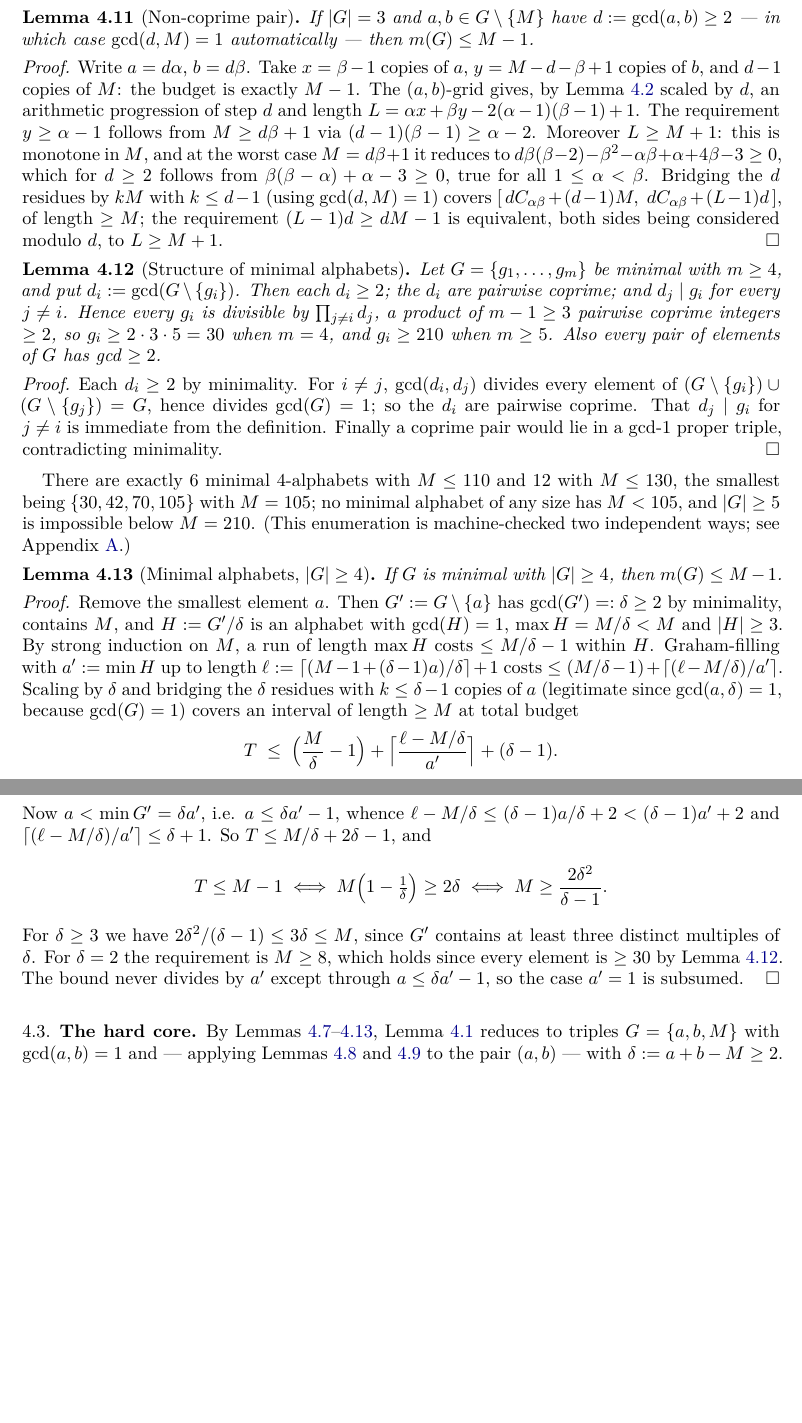
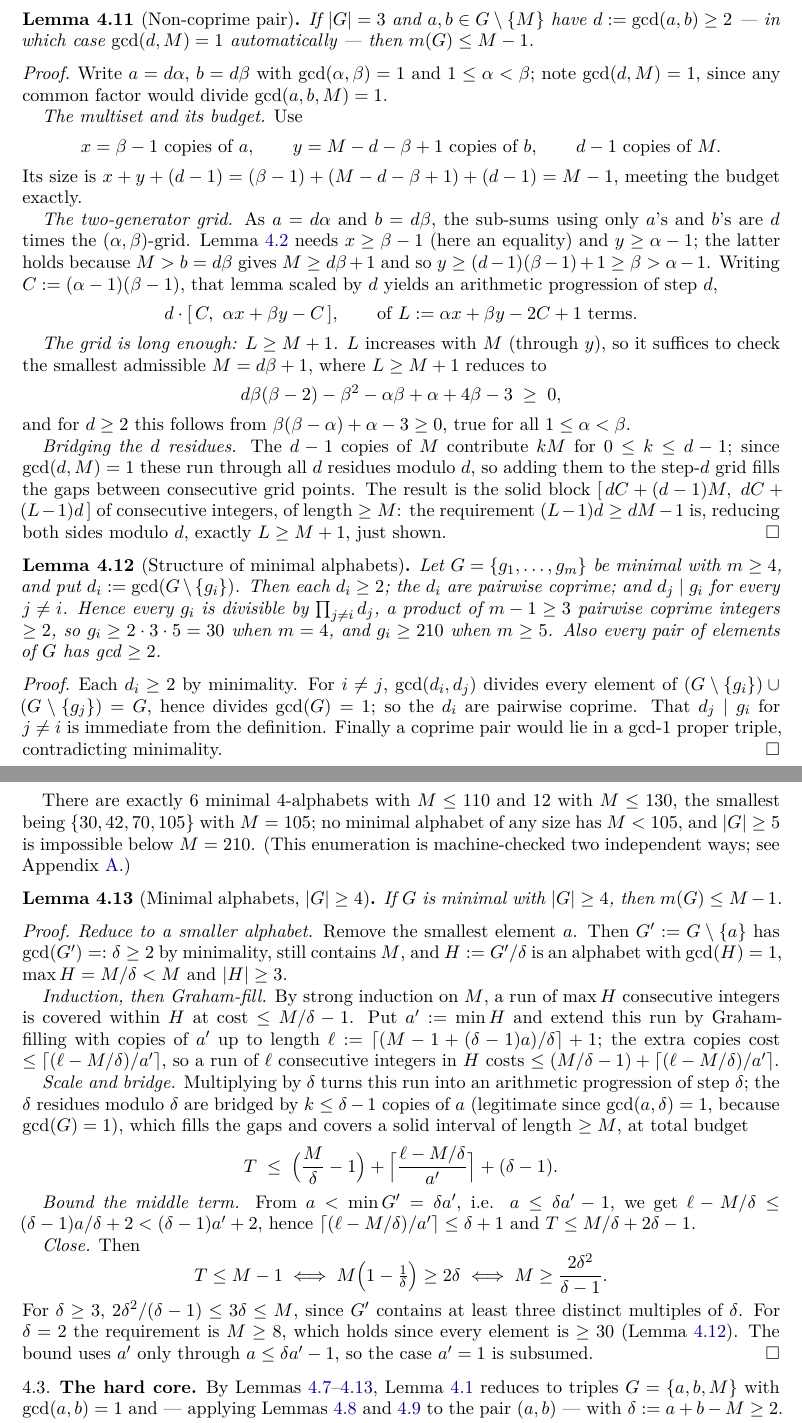
Before and after one commit to beetree/math_erdos_1112, a LaTeX paper (paper/erdos1112.tex): two parts of pages 21 and 22 of 39 before the commit and two parts of pages 21 and 22 of 40 after it, joined at a grey line, cut so that both start at the same text, the shorter picture padded with empty space. Compiled offline with pdfLaTeX.

Commit message:
Expand Lemmas 4.11 and 4.13 into explicit steps
Both proofs were compressed to the point of being referee stopping points. Restructure
each into labelled steps, keeping every inequality verbatim (no new algebra):
- Lemma 4.11 (non-coprime pair): show the budget is exactly M-1; derive y >= alpha-1
  cleanly; keep the worst-case polynomial; explain the residue bridging by copies of M.
- Lemma 4.13 (minimal alphabets): separate the reduction to H, the induction+Graham-fill,
  the scale-and-bridge step, the middle-term bound, and the closing threshold.

Co-Authored-By: Claude Opus 4.8 (1M context) <noreply@anthropic.com>

```diff
--- a/paper/erdos1112.tex
+++ b/paper/erdos1112.tex
@@ -1559,17 +1559,40 @@ $\gcd(d, M) = 1$ automatically --- then $m(G) \le M-1$.
 \end{lemma}
 
 \begin{proof}
-Write $a = d\alpha$, $b = d\beta$. Take $x = \beta - 1$ copies of $a$, $y = M - d - \beta + 1$ copies
-of $b$, and $d-1$ copies of $M$: the budget is exactly $M-1$. The $(a,b)$-grid gives, by
-Lemma~\ref{lem:twogen} scaled by $d$, an arithmetic progression of step $d$ and length
-$L = \alpha x + \beta y - 2(\alpha-1)(\beta-1) + 1$. The requirement $y \ge \alpha - 1$ follows from
-$M \ge d\beta + 1$ via $(d-1)(\beta-1) \ge \alpha - 2$. Moreover $L \ge M+1$: this is monotone in
-$M$, and at the worst case $M = d\beta + 1$ it reduces to
-$d\beta(\beta - 2) - \beta^2 - \alpha\beta + \alpha + 4\beta - 3 \ge 0$, which for $d \ge 2$ follows
-from $\beta(\beta - \alpha) + \alpha - 3 \ge 0$, true for all $1 \le \alpha < \beta$. Bridging the
-$d$ residues by $kM$ with $k \le d-1$ (using $\gcd(d,M) = 1$) covers
-$[\, d C_{\alpha\beta} + (d-1)M,\ d C_{\alpha\beta} + (L-1)d \,]$, of length $\ge M$; the requirement
-$(L-1)d \ge dM - 1$ is equivalent, both sides being considered modulo $d$, to $L \ge M+1$.
+Write $a = d\alpha$, $b = d\beta$ with $\gcd(\alpha,\beta) = 1$ and $1 \le \alpha < \beta$; note
+$\gcd(d,M) = 1$, since any common factor would divide $\gcd(a,b,M) = 1$.
+
+\emph{The multiset and its budget.} Use
+\[
+  x = \beta - 1 \ \text{copies of } a, \qquad
+  y = M - d - \beta + 1 \ \text{copies of } b, \qquad
+  d - 1 \ \text{copies of } M .
+\]
+Its size is $x + y + (d-1) = (\beta-1) + (M-d-\beta+1) + (d-1) = M-1$, meeting the budget exactly.
+
+\emph{The two-generator grid.} As $a = d\alpha$ and $b = d\beta$, the sub-sums using only $a$'s and
+$b$'s are $d$ times the $(\alpha,\beta)$-grid. Lemma~\ref{lem:twogen} needs $x \ge \beta-1$ (here an
+equality) and $y \ge \alpha-1$; the latter holds because $M > b = d\beta$ gives $M \ge d\beta+1$ and
+so $y \ge (d-1)(\beta-1)+1 \ge \beta > \alpha-1$. Writing $C := (\alpha-1)(\beta-1)$, that lemma
+scaled by $d$ yields an arithmetic progression of step $d$,
+\[
+  d \cdot [\,C,\ \alpha x + \beta y - C\,], \qquad
+  \text{of } L := \alpha x + \beta y - 2C + 1 \ \text{terms.}
+\]
+
+\emph{The grid is long enough: $L \ge M+1$.} $L$ increases with $M$ (through $y$), so it suffices to
+check the smallest admissible $M = d\beta+1$, where $L \ge M+1$ reduces to
+\[
+  d\beta(\beta-2) - \beta^2 - \alpha\beta + \alpha + 4\beta - 3 \;\ge\; 0 ,
+\]
+and for $d \ge 2$ this follows from $\beta(\beta-\alpha) + \alpha - 3 \ge 0$, true for all
+$1 \le \alpha < \beta$.
+
+\emph{Bridging the $d$ residues.} The $d-1$ copies of $M$ contribute $kM$ for $0 \le k \le d-1$;
+since $\gcd(d,M) = 1$ these run through all $d$ residues modulo $d$, so adding them to the step-$d$
+grid fills the gaps between consecutive grid points. The result is the solid block
+$[\, dC + (d-1)M,\ dC + (L-1)d \,]$ of consecutive integers, of length $\ge M$: the requirement
+$(L-1)d \ge dM - 1$ is, reducing both sides modulo $d$, exactly $L \ge M+1$, just shown.
 \end{proof}
 
 \begin{lemma}[Structure of minimal alphabets]\label{lem:minimal-struct}
@@ -1597,31 +1620,40 @@ If $G$ is minimal with $|G| \ge 4$, then $m(G) \le M-1$.
 \end{lemma}
 
 \begin{proof}
-Remove the smallest element $a$. Then $G' := G \setminus \{a\}$ has $\gcd(G') =: \delta \ge 2$ by
-minimality, contains $M$, and $H := G'/\delta$ is an alphabet with $\gcd(H) = 1$,
-$\max H = M/\delta < M$ and $|H| \ge 3$. By strong induction on $M$, a run of length $\max H$ costs
-$\le M/\delta - 1$ within $H$. Graham-filling with $a' := \min H$ up to length
-$\ell := \lceil (M - 1 + (\delta-1)a)/\delta \rceil + 1$ costs
-$\le (M/\delta - 1) + \lceil (\ell - M/\delta)/a' \rceil$. Scaling by $\delta$ and bridging the
-$\delta$ residues with $k \le \delta - 1$ copies of $a$ (legitimate since $\gcd(a,\delta) = 1$,
-because $\gcd(G) = 1$) covers an interval of length $\ge M$ at total budget
+\emph{Reduce to a smaller alphabet.} Remove the smallest element $a$. Then $G' := G \setminus \{a\}$
+has $\gcd(G') =: \delta \ge 2$ by minimality, still contains $M$, and $H := G'/\delta$ is an alphabet
+with $\gcd(H) = 1$, $\max H = M/\delta < M$ and $|H| \ge 3$.
+
+\emph{Induction, then Graham-fill.} By strong induction on $M$, a run of $\max H$ consecutive
+integers is covered within $H$ at cost $\le M/\delta - 1$. Put $a' := \min H$ and extend this run by
+Graham-filling with copies of $a'$ up to length $\ell := \lceil (M-1+(\delta-1)a)/\delta \rceil + 1$;
+the extra copies cost $\le \lceil (\ell - M/\delta)/a' \rceil$, so a run of $\ell$ consecutive
+integers in $H$ costs $\le (M/\delta - 1) + \lceil (\ell - M/\delta)/a' \rceil$.
+
+\emph{Scale and bridge.} Multiplying by $\delta$ turns this run into an arithmetic progression of
+step $\delta$; the $\delta$ residues modulo $\delta$ are bridged by $k \le \delta-1$ copies of $a$
+(legitimate since $\gcd(a,\delta) = 1$, because $\gcd(G) = 1$), which fills the gaps and covers a
+solid interval of length $\ge M$, at total budget
 \[
   T \;\le\; \Big(\frac{M}{\delta} - 1\Big)
         + \Big\lceil \frac{\ell - M/\delta}{a'} \Big\rceil
         + (\delta - 1).
 \]
-Now $a < \min G' = \delta a'$, i.e. $a \le \delta a' - 1$, whence
-$\ell - M/\delta \le (\delta-1)a/\delta + 2 < (\delta-1)a' + 2$ and
-$\lceil (\ell - M/\delta)/a' \rceil \le \delta + 1$. So $T \le M/\delta + 2\delta - 1$, and
+
+\emph{Bound the middle term.} From $a < \min G' = \delta a'$, i.e. $a \le \delta a' - 1$, we get
+$\ell - M/\delta \le (\delta-1)a/\delta + 2 < (\delta-1)a' + 2$, hence
+$\lceil (\ell - M/\delta)/a' \rceil \le \delta + 1$ and $T \le M/\delta + 2\delta - 1$.
+
+\emph{Close.} Then
 \[
   T \le M - 1
   \iff M\Big(1 - \tfrac1\delta\Big) \ge 2\delta
   \iff M \ge \frac{2\delta^2}{\delta - 1}.
 \]
-For $\delta \ge 3$ we have $2\delta^2/(\delta-1) \le 3\delta \le M$, since $G'$ contains at least
-three distinct multiples of $\delta$. For $\delta = 2$ the requirement is $M \ge 8$, which holds
-since every element is $\ge 30$ by Lemma~\ref{lem:minimal-struct}. The bound never divides by $a'$
-except through $a \le \delta a' - 1$, so the case $a' = 1$ is subsumed.
+For $\delta \ge 3$, $2\delta^2/(\delta-1) \le 3\delta \le M$, since $G'$ contains at least three
+distinct multiples of $\delta$. For $\delta = 2$ the requirement is $M \ge 8$, which holds since every
+element is $\ge 30$ (Lemma~\ref{lem:minimal-struct}). The bound uses $a'$ only through
+$a \le \delta a' - 1$, so the case $a' = 1$ is subsumed.
 \end{proof}
 
 \subsection{The hard core}\label{sec:hardcore}
```
Also changed, not shown: paper/erdos1112.pdf.
